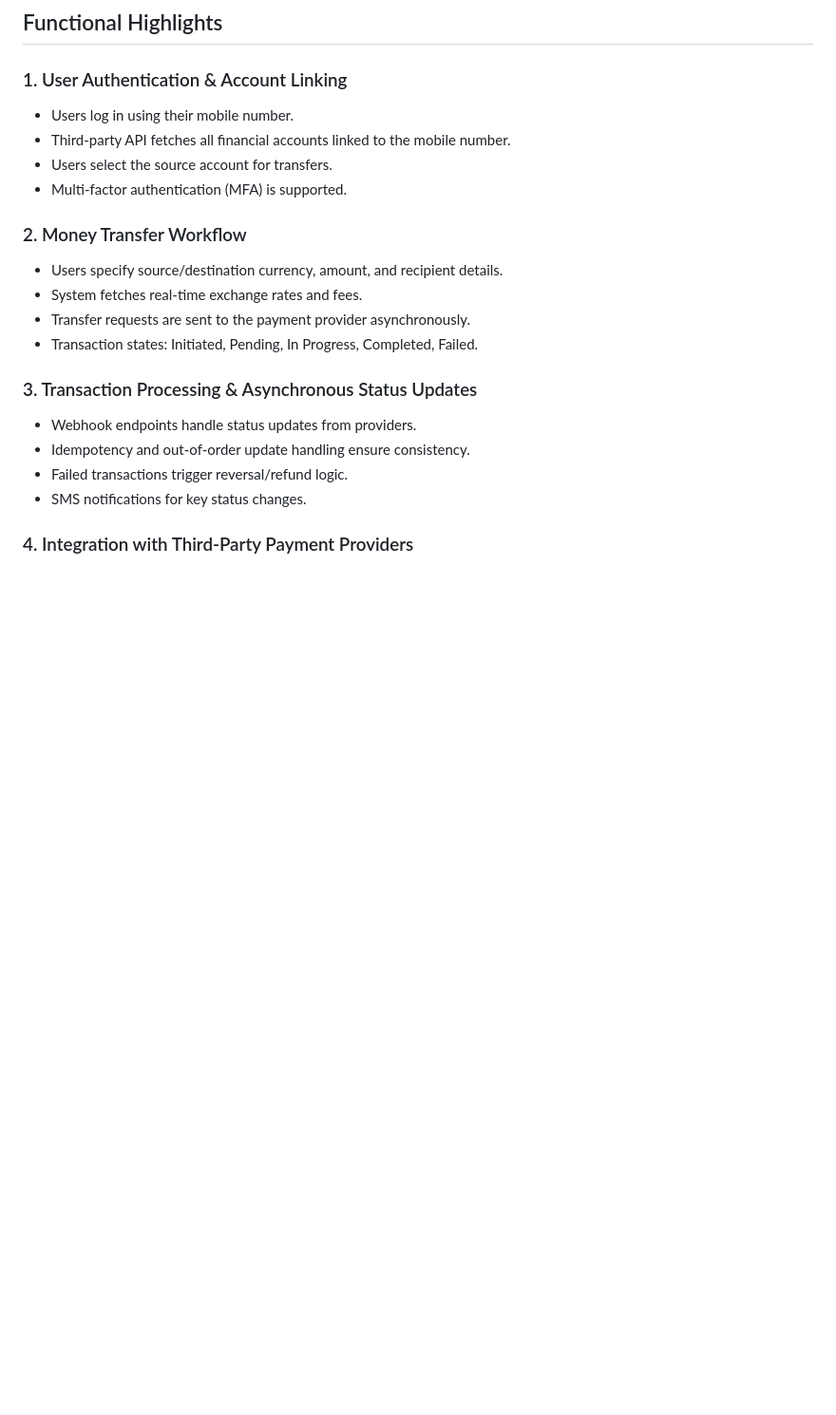
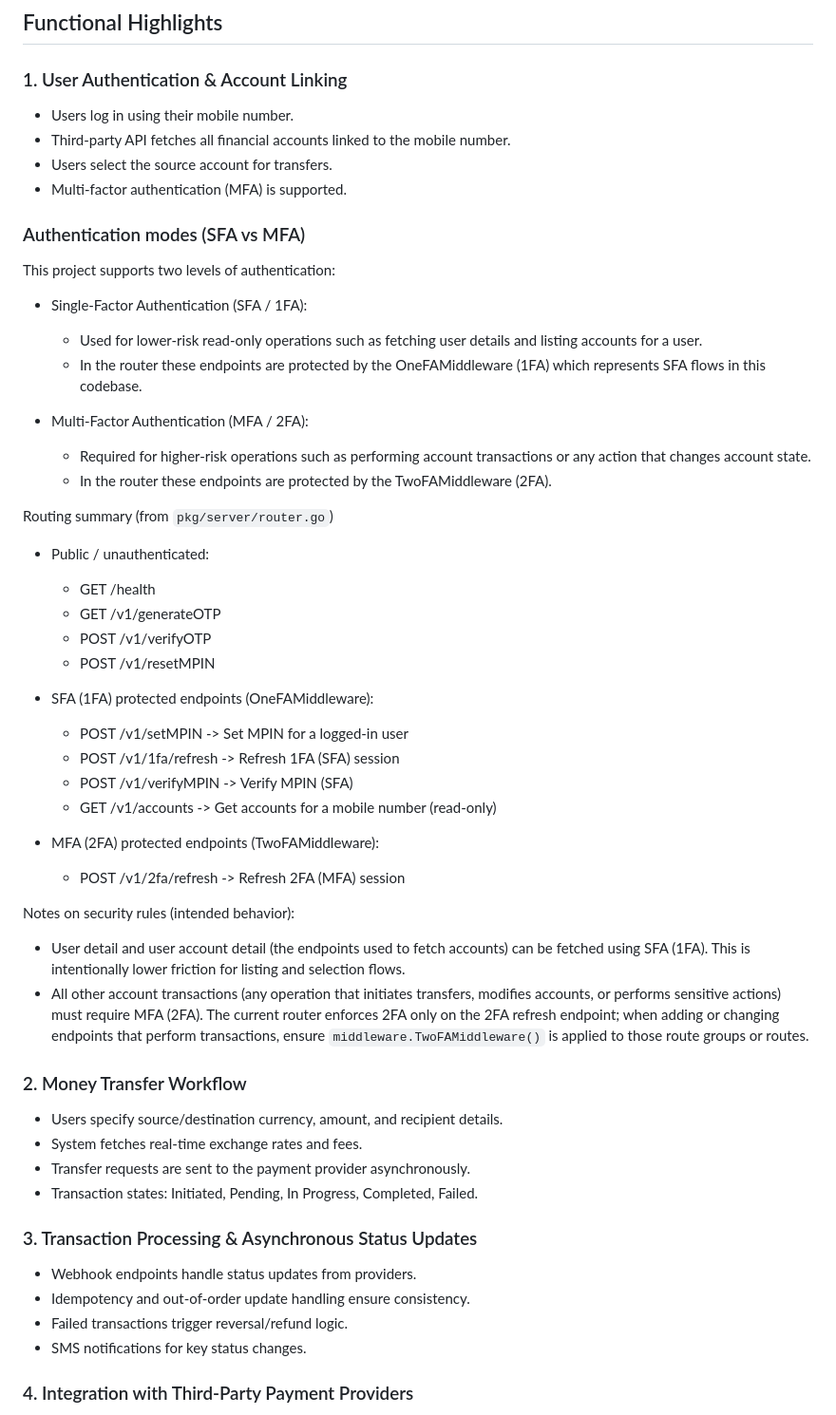
Before and after one commit to sauravkuila/mergemoney_assessment, a Markdown page: README.md, the part around one of its changes. Shown at 95% size. Drawn GitHub-style; blank space fills up the shorter version.

```diff
--- a/README.md
+++ b/README.md
@@ -23,6 +23,39 @@ This project implements a robust, secure, and scalable cross-border money transf
 - Third-party API fetches all financial accounts linked to the mobile number.
 - Users select the source account for transfers.
 - Multi-factor authentication (MFA) is supported.
+
+### Authentication modes (SFA vs MFA)
+
+This project supports two levels of authentication:
+
+- Single-Factor Authentication (SFA / 1FA):
+	- Used for lower-risk read-only operations such as fetching user details and listing accounts for a user.
+	- In the router these endpoints are protected by the OneFAMiddleware (1FA) which represents SFA flows in this codebase.
+
+- Multi-Factor Authentication (MFA / 2FA):
+	- Required for higher-risk operations such as performing account transactions or any action that changes account state.
+	- In the router these endpoints are protected by the TwoFAMiddleware (2FA).
+
+Routing summary (from `pkg/server/router.go`)
+
+- Public / unauthenticated:
+	- GET  /health
+	- GET  /v1/generateOTP
+	- POST /v1/verifyOTP
+	- POST /v1/resetMPIN
+
+- SFA (1FA) protected endpoints (OneFAMiddleware):
+	- POST /v1/setMPIN         -> Set MPIN for a logged-in user
+	- POST /v1/1fa/refresh     -> Refresh 1FA (SFA) session
+	- POST /v1/verifyMPIN      -> Verify MPIN (SFA)
+	- GET  /v1/accounts        -> Get accounts for a mobile number (read-only)
+
+- MFA (2FA) protected endpoints (TwoFAMiddleware):
+	- POST /v1/2fa/refresh     -> Refresh 2FA (MFA) session
+
+Notes on security rules (intended behavior):
+- User detail and user account detail (the endpoints used to fetch accounts) can be fetched using SFA (1FA). This is intentionally lower friction for listing and selection flows.
+- All other account transactions (any operation that initiates transfers, modifies accounts, or performs sensitive actions) must require MFA (2FA). The current router enforces 2FA only on the 2FA refresh endpoint; when adding or changing endpoints that perform transactions, ensure `middleware.TwoFAMiddleware()` is applied to those route groups or routes.
 
 ### 2. Money Transfer Workflow
 - Users specify source/destination currency, amount, and recipient details.
```
Also changed, not shown: other parts of README.md (+14 -10 lines).
